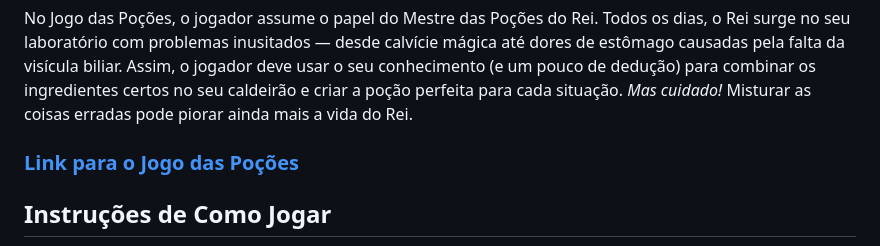
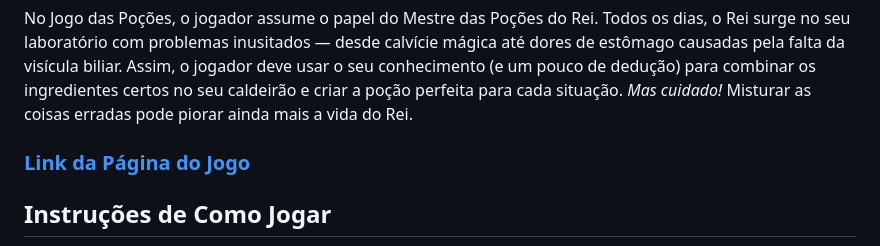
Before and after one commit to Nobulipster/jogo-das-pocoes, a Markdown page: README.md, the part around the change. GitHub-like rendering.

Commit message:
Refix link do jogo

```diff
--- a/README.md
+++ b/README.md
@@ -14,7 +14,7 @@ O objetivo deste projeto é desenvolver um jogo digital utilizando exclusivament
 
 No Jogo das Poções, o jogador assume o papel do Mestre das Poções do Rei. Todos os dias, o Rei surge no seu laboratório com problemas inusitados — desde calvície mágica até dores de estômago causadas pela falta da visícula biliar. Assim, o jogador deve usar o seu conhecimento (e um pouco de dedução) para combinar os ingredientes certos no seu caldeirão e criar a poção perfeita para cada situação. *Mas cuidado!* Misturar as coisas erradas pode piorar ainda mais a vida do Rei.
 
-### <a href="https://nobulipster.github.io/jogo-das-pocoes/page/" target="_blank">Link para o Jogo das Poções</a>
+### [Link da Página do Jogo](https://nobulipster.github.io/jogo-das-pocoes/page/)
 
 
 ## Instruções de Como Jogar
```
